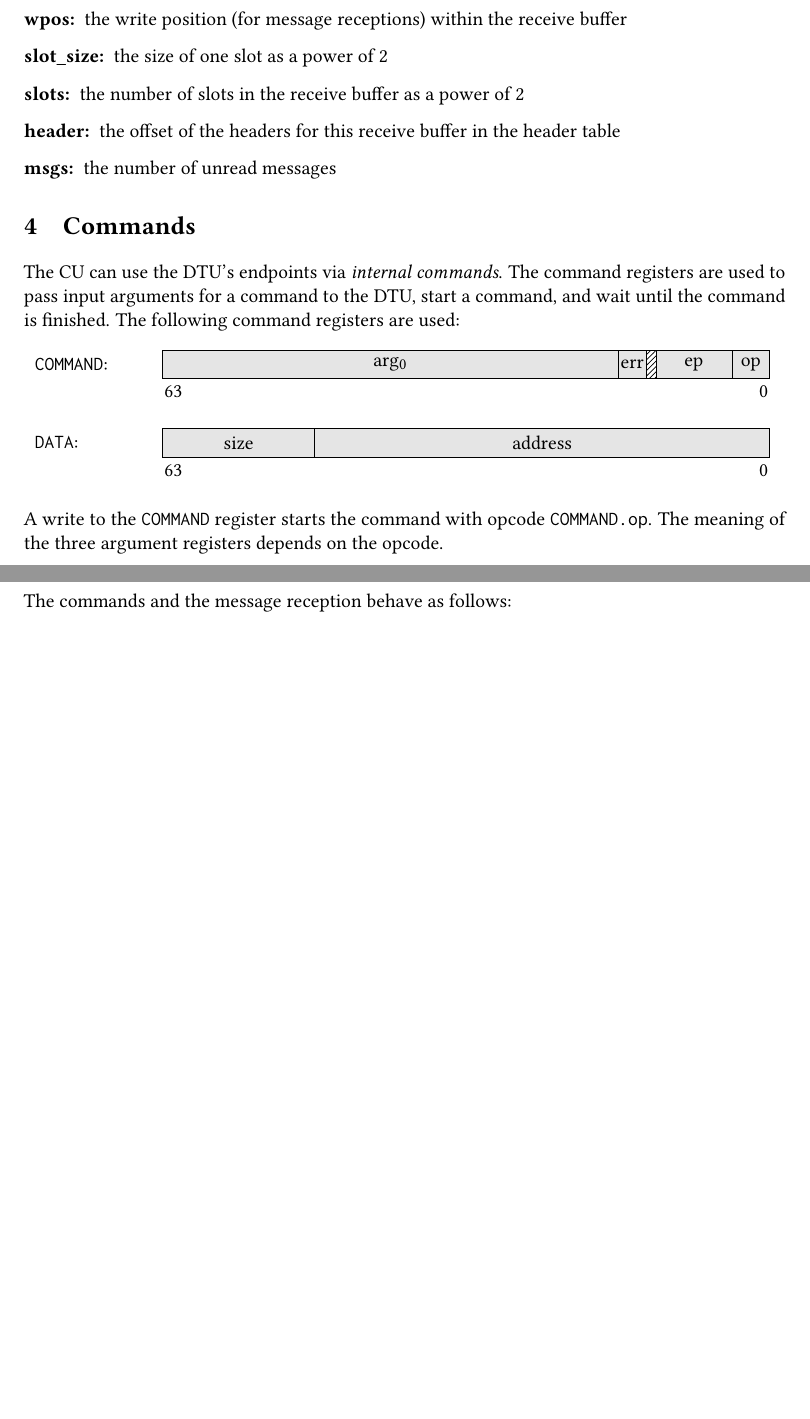
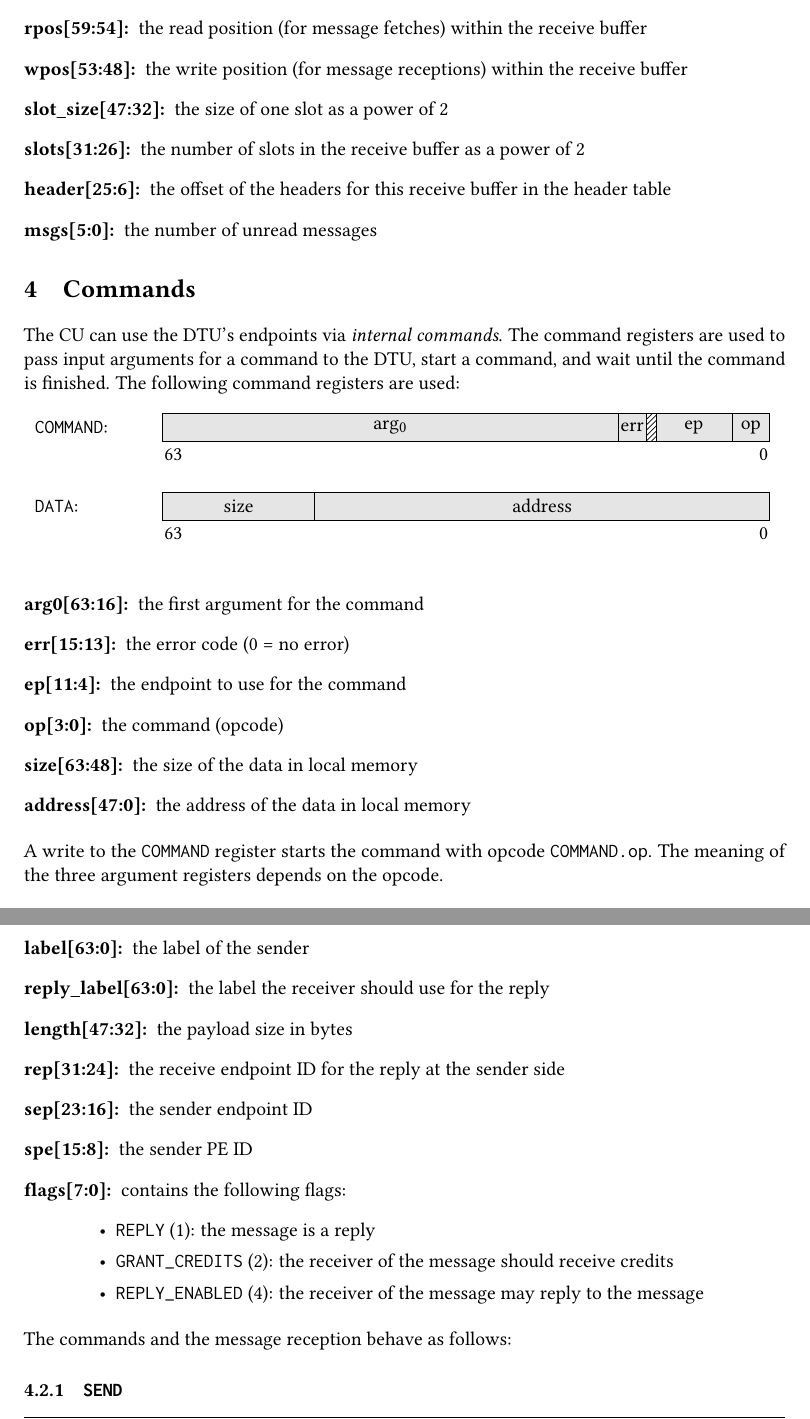
Before and after one commit to maxkurze1/TCU-Specification, a LaTeX document (main.tex): two parts of pages 4 and 5 of 9 before the commit and two parts of pages 4 and 6 of 9 after it, joined at a grey line, cut at the place of the change, the shorter picture padded with empty space. Compiled offline with pdfLaTeX; a LaTeX package or settings file that is missing is left out.

Commit message:
Specify bit positions of the fields.

```diff
--- a/main.tex
+++ b/main.tex
@@ -344,8 +341,12 @@ follows:
-  \item[wpos:] the write position (for message receptions) within the receive buffer
-  \item[slot\_size:] the size of one slot as a power of 2
-  \item[slots:] the number of slots in the receive buffer as a power of 2
-  \item[header:] the offset of the headers for this receive buffer in the header table
-  \item[msgs:] the number of unread messages
+  \item[unread{[63:32]}:] a bitmask with the unread (not yet fetched) messages in the buffer
+  \item[occupied{[31:0]}:] a bitmask with the occupied slots in the buffer
+  \item[buffer{[63:0]}:] the address of the receive buffer in local memory
+  \item[rpos{[59:54]}:] the read position (for message fetches) within the receive buffer
+  \item[wpos{[53:48]}:] the write position (for message receptions) within the receive buffer
+  \item[slot\_size{[47:32]}:] the size of one slot as a power of 2
+  \item[slots{[31:26]}:] the number of slots in the receive buffer as a power of 2
+  \item[header{[25:6]}:] the offset of the headers for this receive buffer in the header table
+  \item[msgs{[5:0]}:] the number of unread messages
 \end{description}
 
 \section{Commands}
@@ -392,6 +393,15 @@ finished. The following command registers are used:
   \end{scaletikzpicturetowidth}
 \end{tabular}
 \vspace{2ex}
+
+\begin{description}
+  \item[arg0{[63:16]}:] the first argument for the command
+  \item[err{[15:13]}:] the error code (0 = no error)
+  \item[ep{[11:4]}:] the endpoint to use for the command
+  \item[op{[3:0]}:] the command (opcode)
+  \item[size{[63:48]}:] the size of the data in local memory
+  \item[address{[47:0]}:] the address of the data in local memory
+\end{description}
 
 \noindent A write to the \texttt{COMMAND} register starts the command with opcode
 \texttt{COMMAND.op}. The meaning of the three argument registers depends on the opcode.
@@ -465,6 +475,21 @@ given by the application. The header is defined as:
   \end{scaletikzpicturetowidth}
 \end{tabular}
 \vspace{2ex}
+
+\begin{description}
+  \item[label{[63:0]}:] the label of the sender
+  \item[reply\_label{[63:0]}:] the label the receiver should use for the reply
+  \item[length{[47:32]}:] the payload size in bytes
+  \item[rep{[31:24]}:] the receive endpoint ID for the reply at the sender side
+  \item[sep{[23:16]}:] the sender endpoint ID
+  \item[spe{[15:8]}:] the sender PE ID
+  \item[flags{[7:0]}:] contains the following flags:
+  \begin{itemize}
+    \item \texttt{REPLY} (1): the message is a reply
+    \item \texttt{GRANT\_CREDITS} (2): the receiver of the message should receive credits
+    \item \texttt{REPLY\_ENABLED} (4): the receiver of the message may reply to the message
+  \end{itemize}
+\end{description}
 
 \noindent The commands and the message reception behave as follows:
 
```
Also changed, not shown: main.tex (23 more changed lines).
